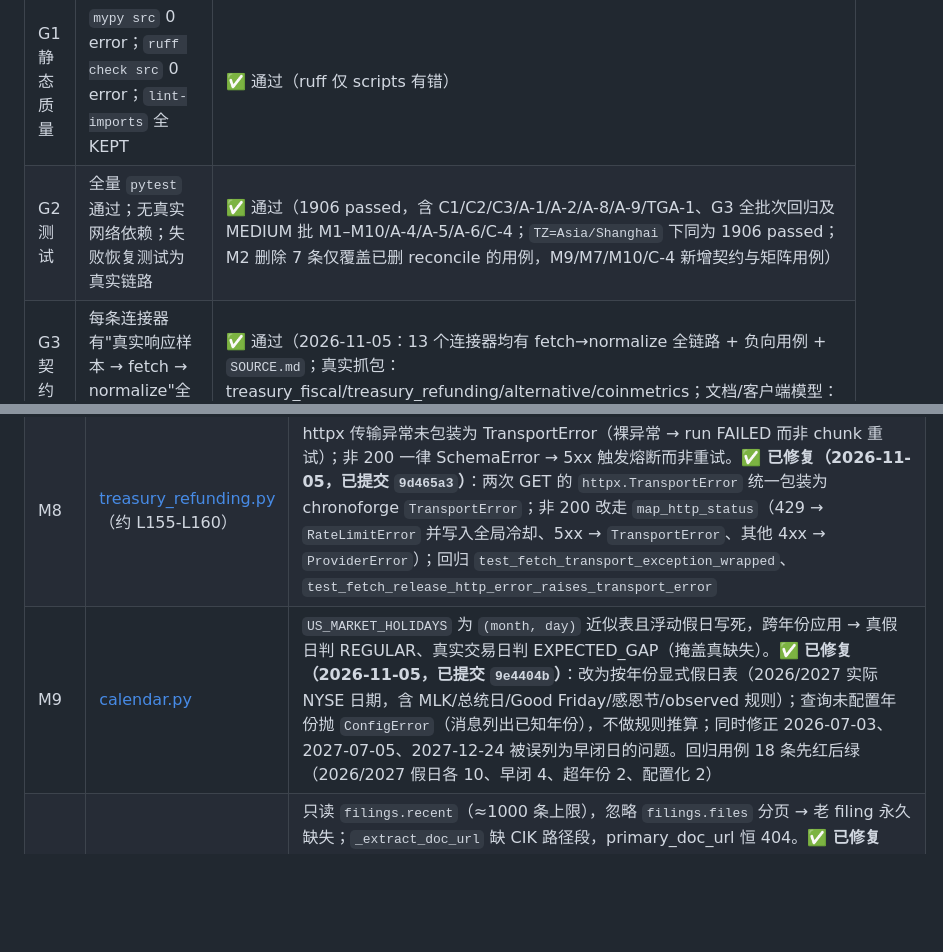
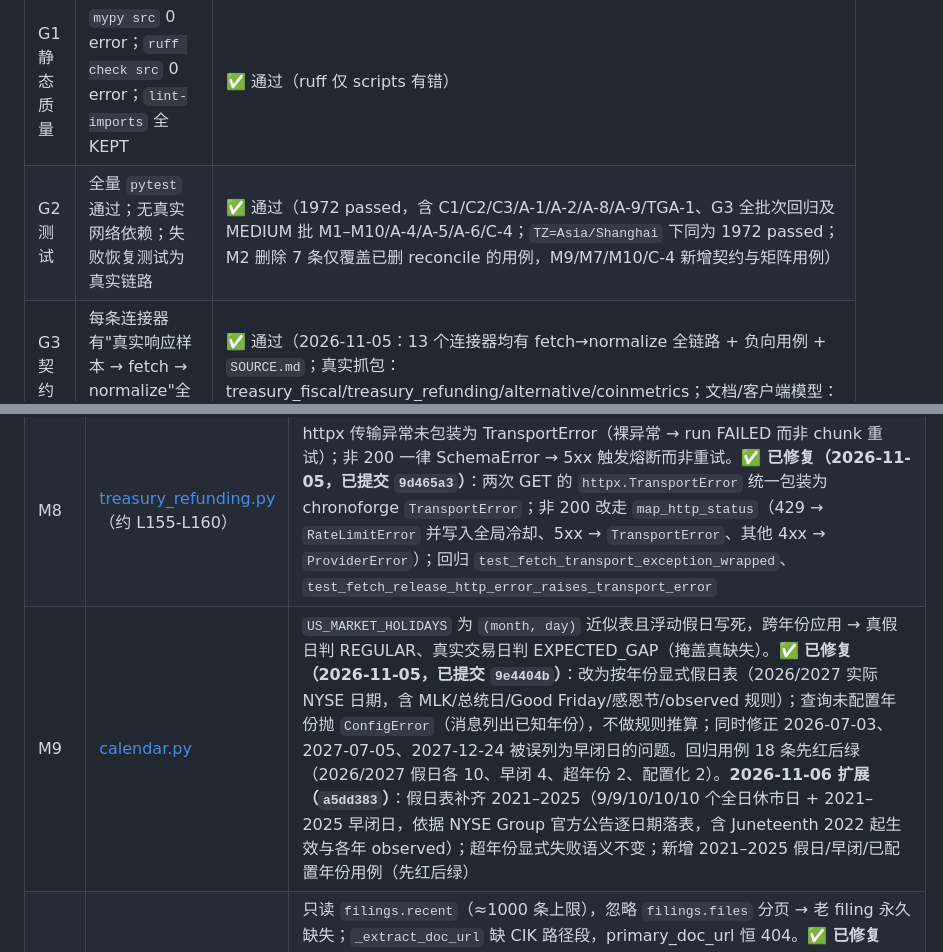
Before and after one commit to daboooooo/ChronoForge, a Markdown page: docs/review/2026-11-05-full-audit.md, 2 parts joined by grey strips. GitHub-like rendering; blank space fills up the shorter version.

Commit message:
docs(audit): 同步 M9 假日表扩展至 2021–2027
M9 补齐 2021–2025 官方假日与早闭日（a5dd383），超年份显式失败语义不变；
测试计数 1972，MEDIUM 现存 0。

```diff
--- a/docs/review/2026-11-05-full-audit.md
+++ b/docs/review/2026-11-05-full-audit.md
@@ -119,7 +119,7 @@
 | 门禁 | 标准 | 本次结果 |
 |---|---|---|
 | G1 静态质量 | `mypy src` 0 error；`ruff check src` 0 error；`lint-imports` 全 KEPT | ✅ 通过（ruff 仅 scripts 有错） |
-| G2 测试 | 全量 `pytest` 通过；无真实网络依赖；失败恢复测试为真实链路 | ✅ 通过（1906 passed，含 C1/C2/C3/A-1/A-2/A-8/A-9/TGA-1、G3 全批次回归及 MEDIUM 批 M1–M10/A-4/A-5/A-6/C-4；`TZ=Asia/Shanghai` 下同为 1906 passed；M2 删除 7 条仅覆盖已删 reconcile 的用例，M9/M7/M10/C-4 新增契约与矩阵用例） |
+| G2 测试 | 全量 `pytest` 通过；无真实网络依赖；失败恢复测试为真实链路 | ✅ 通过（1972 passed，含 C1/C2/C3/A-1/A-2/A-8/A-9/TGA-1、G3 全批次回归及 MEDIUM 批 M1–M10/A-4/A-5/A-6/C-4；`TZ=Asia/Shanghai` 下同为 1972 passed；M2 删除 7 条仅覆盖已删 reconcile 的用例，M9/M7/M10/C-4 新增契约与矩阵用例） |
 | G3 契约测试 | 每条连接器有"真实响应样本 → fetch → normalize"全链路测试，禁止仅直喂内层结构 | ✅ 通过（2026-11-05：13 个连接器均有 fetch→normalize 全链路 + 负向用例 + `SOURCE.md`；真实抓包：treasury_fiscal/treasury_refunding/alternative/coinmetrics；文档/客户端模型：binance_spot/binance_futures/yahoo/fred/ccxt_bridge/deribit/sec_edgar；历史实测形状：sosovalue/coinmarketcap） |
 | G4 静默丢失 | 任何"有输入但零产出"必须置为失败或阻止 checkpoint 推进 | ✅ 通过（2026-11-05：C1 覆盖批量异常路径，A-8 覆盖连接器逐行跳过路径——非白名单丢弃率 ≥0.5 即 `QualityError`，checkpoint 不推进；白名单外零产出已不可静默） |
 | G5 约束核验 | 项目硬性约束逐条有代码/配置/文档三方证据 | ✅ 通过（2026-11-05：H4 起点回退、C-2 死键均已修复；TGA-1 亦已修复；A-8 配置项已写入 `.env.example`/README/设计文档） |
@@ -277,7 +277,7 @@
 | M6 | deribit.py L301-L309、L660-L732、yahoo.py L219-L237、L477-L567 | start 无回退 / 无 `closeTime > now` 过滤 —— live 末根未收盘 K 线永久入库且不修正（与 binance_spot 口径不一致）。**✅ 已修复（2026-11-05）**：deribit 起点回退一个 resolution、yahoo `period1` 回退一个 interval；两者 normalize 对 `event_time + interval > now` 的 bar 记 `normalize_skip`（reason=`unclosed_bar`，debug）并跳过，未收盘计数进入 summary（debug 级，避免每轮 warning 噪声） |
 | M7 | [fred.py](file:///Users/horsenli/Works/ChronoForge/src/chronoforge/connectors/fred.py) | 观测日早于窗口起点的历史修订永不回补（vintage 机制对增量失效）；`units`/`seasonal_adjustment` 读响应回显而真实端点不回显 → canonical 恒 `""`，Q-NULL-001 只查 None 不查空串。**✅ 已修复（2026-11-05，已提交 `da88958`）**：增量回补窗口改为 `FRED_REVISION_WINDOW_DAYS`（默认 60 天），显式历史回补仍取真实 vintage；实测确认 FRED 将窗口前 vintage 钳制到窗口起点（UNRATE 2023 观测 → 窗口起点），normalize 对钳制行改用观察日次日且 `vintage_date=""`，自然键跨重跑稳定。units/seasonal_adjustment 改由 `/series` 元数据一次获取并缓存（真实样本 `tests/fixtures/fred/series/UNRATE.json`），不再从 observation 推断；既有 NUMBER 字段语义不变。6 条新用例先红后绿（临时回退源码复现） |
 | M8 | [treasury_refunding.py](file:///Users/horsenli/Works/ChronoForge/src/chronoforge/connectors/treasury_refunding.py)（约 L155-L160） | httpx 传输异常未包装为 TransportError（裸异常 → run FAILED 而非 chunk 重试）；非 200 一律 SchemaError → 5xx 触发熔断而非重试。**✅ 已修复（2026-11-05，已提交 `9d465a3`）**：两次 GET 的 `httpx.TransportError` 统一包装为 chronoforge `TransportError`；非 200 改走 `map_http_status`（429 → `RateLimitError` 并写入全局冷却、5xx → `TransportError`、其他 4xx → `ProviderError`）；回归 `test_fetch_transport_exception_wrapped`、`test_fetch_release_http_error_raises_transport_error` |
-| M9 | [calendar.py](file:///Users/horsenli/Works/ChronoForge/src/chronoforge/quality/calendar.py) | `US_MARKET_HOLIDAYS` 为 `(month, day)` 近似表且浮动假日写死，跨年份应用 → 真假日判 REGULAR、真实交易日判 EXPECTED_GAP（掩盖真缺失）。**✅ 已修复（2026-11-05，已提交 `9e4404b`）**：改为按年份显式假日表（2026/2027 实际 NYSE 日期，含 MLK/总统日/Good Friday/感恩节/observed 规则）；查询未配置年份抛 `ConfigError`（消息列出已知年份），不做规则推算；同时修正 2026-07-03、2027-07-05、2027-12-24 被误列为早闭日的问题。回归用例 18 条先红后绿（2026/2027 假日各 10、早闭 4、超年份 2、配置化 2） |
+| M9 | [calendar.py](file:///Users/horsenli/Works/ChronoForge/src/chronoforge/quality/calendar.py) | `US_MARKET_HOLIDAYS` 为 `(month, day)` 近似表且浮动假日写死，跨年份应用 → 真假日判 REGULAR、真实交易日判 EXPECTED_GAP（掩盖真缺失）。**✅ 已修复（2026-11-05，已提交 `9e4404b`）**：改为按年份显式假日表（2026/2027 实际 NYSE 日期，含 MLK/总统日/Good Friday/感恩节/observed 规则）；查询未配置年份抛 `ConfigError`（消息列出已知年份），不做规则推算；同时修正 2026-07-03、2027-07-05、2027-12-24 被误列为早闭日的问题。回归用例 18 条先红后绿（2026/2027 假日各 10、早闭 4、超年份 2、配置化 2）。**2026-11-06 扩展（`a5dd383`）**：假日表补齐 2021–2025（9/9/10/10/10 个全日休市日 + 2021–2025 早闭日，依据 NYSE Group 官方公告逐日期落表，含 Juneteenth 2022 起生效与各年 observed）；超年份显式失败语义不变；新增 2021–2025 假日/早闭/已配置年份用例（先红后绿） |
 | M10 | sec_edgar.py 约 L336、L527 | 只读 `filings.recent`（≈1000 条上限），忽略 `filings.files` 分页 → 老 filing 永久缺失；`_extract_doc_url` 缺 CIK 路径段，primary_doc_url 恒 404。**✅ 已修复（2026-11-06，`6106ced`）**：按真实抓包（`CIK0000320193.json` 的 `filings.files` + `CIK0000320193-submissions-001.json` 扁平并行数组）实现逐页抓取与归一化；URL 改为 `data/{cik 去零}/{accession 去连字符}/{primaryDocument}`（实测 200，旧形式实测 404）；3 条用例先红后绿 |
 
 ### 3.4 LOW
```
Also changed, not shown: other parts of docs/review/2026-11-05-full-audit.md (+2 -2 lines).
